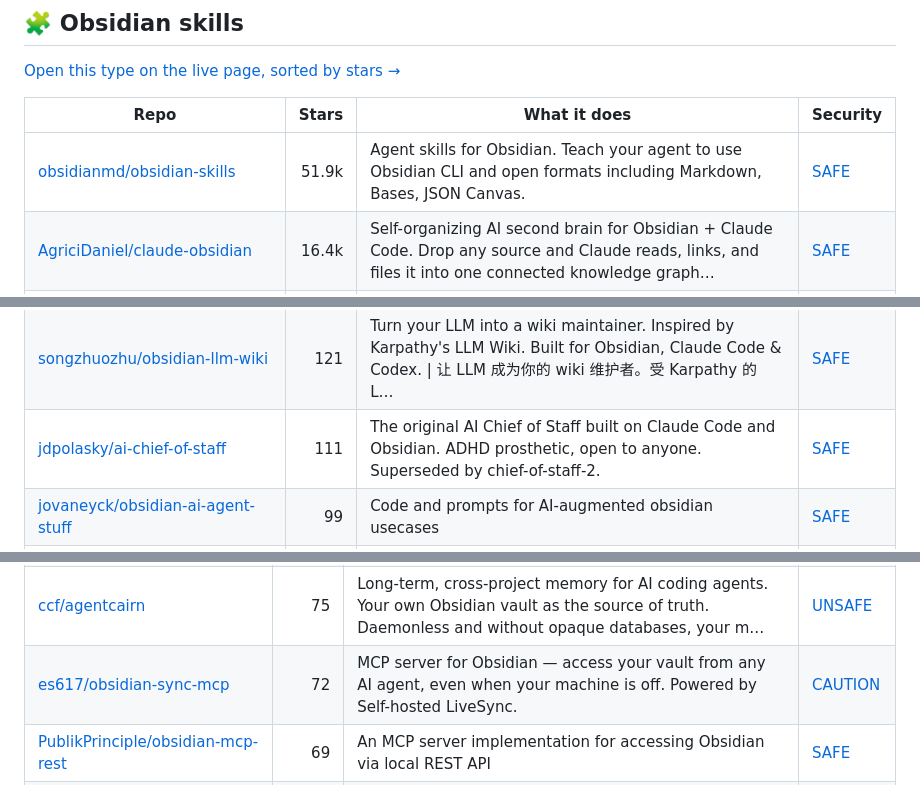
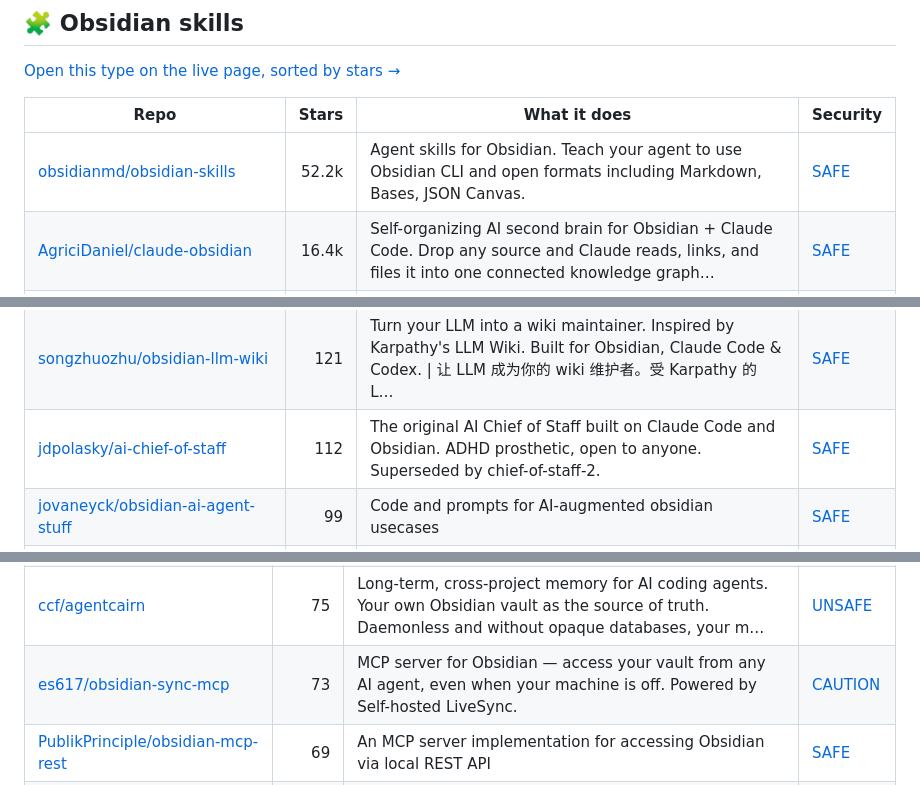
Before and after one commit to zhuyansen/awesome-obsidian-ai-skills, a Markdown page: README.md, 3 parts joined by grey strips. Rendered like a GitHub page.

```diff
--- a/README.md
+++ b/README.md
@@ -80,7 +80,7 @@ On 2026-10-10 we ran 10 of these tools and 5 ran. Each was installed in a throwa
 
 | Repo | Stars | What it does | Security |
 |---|---:|---|---|
-| [obsidianmd/obsidian-skills](https://github.com/obsidianmd/obsidian-skills) | 51.9k | Agent skills for Obsidian. Teach your agent to use Obsidian CLI and open formats including Markdown, Bases, JSON Canvas. | [SAFE](https://agentskillshub.top/skill/obsidianmd/obsidian-skills/) |
+| [obsidianmd/obsidian-skills](https://github.com/obsidianmd/obsidian-skills) | 52.2k | Agent skills for Obsidian. Teach your agent to use Obsidian CLI and open formats including Markdown, Bases, JSON Canvas. | [SAFE](https://agentskillshub.top/skill/obsidianmd/obsidian-skills/) |
 | [AgriciDaniel/claude-obsidian](https://github.com/AgriciDaniel/claude-obsidian) | 16.4k | Self-organizing AI second brain for Obsidian + Claude Code. Drop any source and Claude reads, links, and files it into one connected knowledge graph… | [SAFE](https://agentskillshub.top/skill/AgriciDaniel/claude-obsidian/) |
 | [eugeniughelbur/obsidian-second-brain](https://github.com/eugeniughelbur/obsidian-second-brain) | 5.3k | Persistent memory for Claude Code, Codex and 6 other AI agents, stored as plain markdown in your Obsidian vault. New: Crew, one shared logbook so Cla… | [SAFE](https://agentskillshub.top/skill/eugeniughelbur/obsidian-second-brain/) |
 | [Ar9av/obsidian-wiki](https://github.com/Ar9av/obsidian-wiki) | 3.7k | Framework for AI agents to build and maintain a digital brain through Obsidian wiki \| Memory System for Agents | [SAFE](https://agentskillshub.top/skill/Ar9av/obsidian-wiki/) |
@@ -106,7 +106,7 @@ On 2026-10-10 we ran 10 of these tools and 5 ran. Each was installed in a throwa
 | [kv0906/pm-kit](https://github.com/kv0906/pm-kit) | 140 | AI-augmented PM workspace for Coding Agents — daily standups, decisions, blockers, docs, and sprint reviews as markdown skills | [SAFE](https://agentskillshub.top/skill/kv0906/pm-kit/) |
 | [SherwinQ/karpathy-wiki](https://github.com/SherwinQ/karpathy-wiki) | 121 | 基于 [Andrej Karpathy]提出的 [LLM Wiki 模式]构建的 Agent Skill，通过四阶段流水线将碎片化信息转化为结构化、可检索、持续增长的个人知识库。 | [SAFE](https://agentskillshub.top/skill/SherwinQ/karpathy-wiki/) |
 | [songzhuozhu/obsidian-llm-wiki](https://github.com/songzhuozhu/obsidian-llm-wiki) | 121 | Turn your LLM into a wiki maintainer. Inspired by Karpathy's LLM Wiki. Built for Obsidian, Claude Code & Codex. \| 让 LLM 成为你的 wiki 维护者。受 Karpathy 的 L… | [SAFE](https://agentskillshub.top/skill/songzhuozhu/obsidian-llm-wiki/) |
-| [jdpolasky/ai-chief-of-staff](https://github.com/jdpolasky/ai-chief-of-staff) | 111 | The original AI Chief of Staff built on Claude Code and Obsidian. ADHD prosthetic, open to anyone. Superseded by chief-of-staff-2. | [SAFE](https://agentskillshub.top/skill/jdpolasky/ai-chief-of-staff/) |
+| [jdpolasky/ai-chief-of-staff](https://github.com/jdpolasky/ai-chief-of-staff) | 112 | The original AI Chief of Staff built on Claude Code and Obsidian. ADHD prosthetic, open to anyone. Superseded by chief-of-staff-2. | [SAFE](https://agentskillshub.top/skill/jdpolasky/ai-chief-of-staff/) |
 | [jovaneyck/obsidian-ai-agent-stuff](https://github.com/jovaneyck/obsidian-ai-agent-stuff) | 99 | Code and prompts for AI-augmented obsidian usecases | [SAFE](https://agentskillshub.top/skill/jovaneyck/obsidian-ai-agent-stuff/) |
 | [LearnPrompt/afu-llm-todo](https://github.com/LearnPrompt/afu-llm-todo) | 89 | Afu · LLM Todo: turn an Obsidian inbox into a living wiki, then into todo cards for this week. | [SAFE](https://agentskillshub.top/skill/LearnPrompt/afu-llm-todo/) |
 | [smixs/autograph](https://github.com/smixs/autograph) | 80 | Schema-as-code memory for AI agents in Obsidian: typed cards, entity dedup, link repair, update-in-place, and Ebbinghaus decay. Plain Markdown you ow… | [SAFE](https://agentskillshub.top/skill/smixs/autograph/) |
@@ -152,7 +152,7 @@ On 2026-10-10 we ran 10 of these tools and 5 ran. Each was installed in a throwa
 | [luffysolution-svg/obsidian-vault-mcp](https://github.com/luffysolution-svg/obsidian-vault-mcp) | 95 | obsidian-vault-mcp | [SAFE](https://agentskillshub.top/skill/luffysolution-svg/obsidian-vault-mcp/) |
 | [C-Bjorn/MegaMem](https://github.com/C-Bjorn/MegaMem) | 81 | Transform your Obsidian vault into a powerful knowledge graph with MCP support | [SAFE](https://agentskillshub.top/skill/C-Bjorn/MegaMem/) |
 | [ccf/agentcairn](https://github.com/ccf/agentcairn) | 75 | Long-term, cross-project memory for AI coding agents. Your own Obsidian vault as the source of truth. Daemonless and without opaque databases, your m… | [UNSAFE](https://agentskillshub.top/skill/ccf/agentcairn/) |
-| [es617/obsidian-sync-mcp](https://github.com/es617/obsidian-sync-mcp) | 72 | MCP server for Obsidian — access your vault from any AI agent, even when your machine is off. Powered by Self-hosted LiveSync. | [CAUTION](https://agentskillshub.top/skill/es617/obsidian-sync-mcp/) |
+| [es617/obsidian-sync-mcp](https://github.com/es617/obsidian-sync-mcp) | 73 | MCP server for Obsidian — access your vault from any AI agent, even when your machine is off. Powered by Self-hosted LiveSync. | [CAUTION](https://agentskillshub.top/skill/es617/obsidian-sync-mcp/) |
 | [PublikPrinciple/obsidian-mcp-rest](https://github.com/PublikPrinciple/obsidian-mcp-rest) | 69 | An MCP server implementation for accessing Obsidian via local REST API | [SAFE](https://agentskillshub.top/skill/PublikPrinciple/obsidian-mcp-rest/) |
 | [bepitulaz/obsidian-multivault-mcp](https://github.com/bepitulaz/obsidian-multivault-mcp) | 62 | Multi-vault and multiuser Obsidian MCP | [SAFE](https://agentskillshub.top/skill/bepitulaz/obsidian-multivault-mcp/) |
 | [msdanyg/smart-connections-mcp](https://github.com/msdanyg/smart-connections-mcp) | 59 | Give Claude semantic memory of your Obsidian vault — local semantic search over Smart Connections embeddings via MCP. Multi-vault, block-level, 100%… | [SAFE](https://agentskillshub.top/skill/msdanyg/smart-connections-mcp/) |
```
Also changed, not shown: other parts of README.md (+19 -18 lines), README.zh-CN.md (+22 -21 lines), assets/previews/NOTICE.md (+1 -0 lines), assets/previews/lemoncloud-io__doki.jpg (added), 2 other files.
